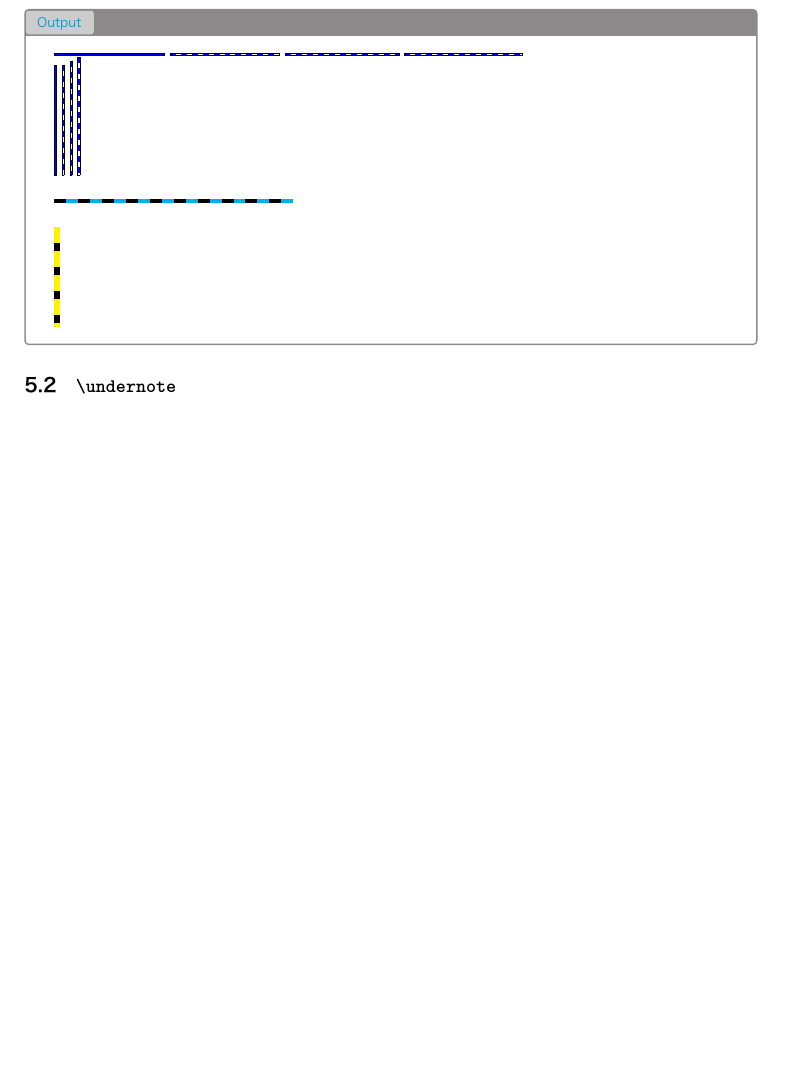
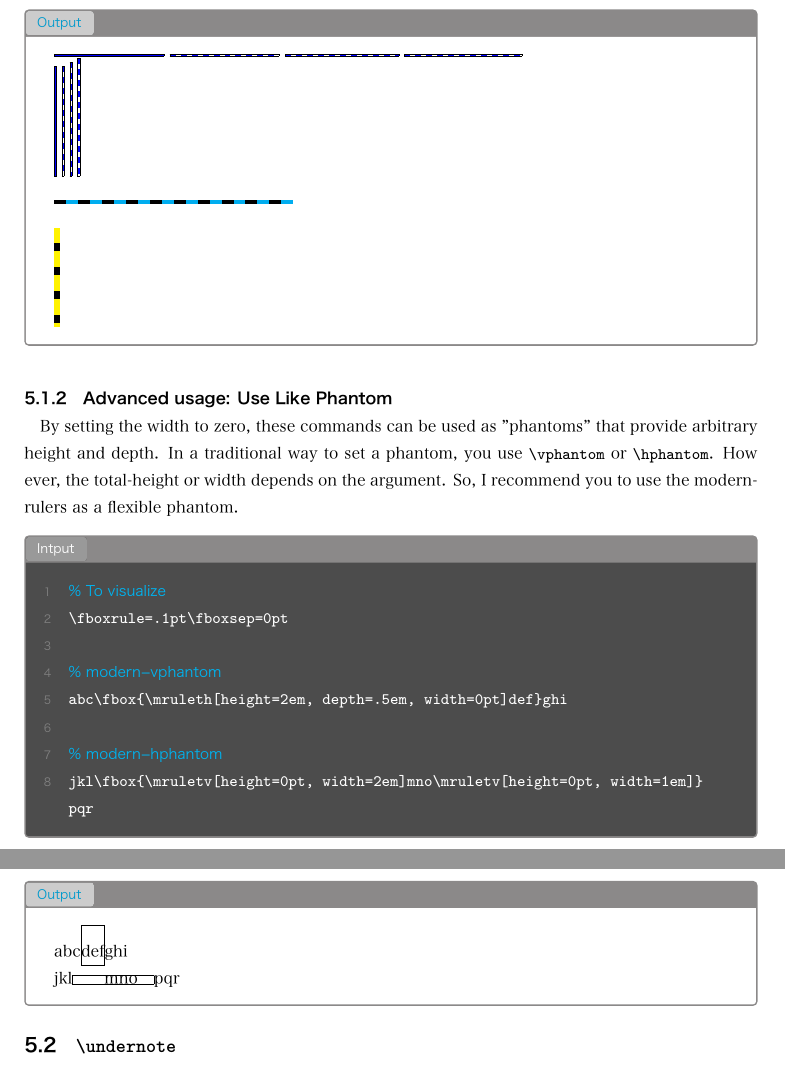
Before and after one commit to KKTeX/undernote, a LaTeX document (modernruler-doc.tex): part of page 6 of 22 before the commit and two parts of pages 6 and 7 of 23 after it, the two joined at a grey line, cut so that both start at the same text, the shorter picture padded with empty space. The pictures show the PDF file modernruler-doc.pdf that the author committed with the source.

Commit message:
2026/01/25 04:12

```diff
--- a/modernruler-doc.tex
+++ b/modernruler-doc.tex
@@ -236,6 +237,32 @@ The outputs are as follows:
 
   % Vertical: Warning Pattern (Yellow and Black)
   \mruletv[width=3pt, height=50pt, dash=true, dash-len=8pt, gap-len=4pt, color=yellow, gap-color=black]
+\end{OutPut}
+
+\subsubsection{Advanced usage: Use Like Phantom}
+By setting the width to zero, these commands can be used as "phantoms" that provide arbitrary height and depth.
+In a traditional way to set a phantom, you use \verb|\vphantom| or \verb|\hphantom|. How ever, the total-height or width depends on the argument. So, I recommend you to use the modern-rulers as a flexible phantom.
+
+\begin{SourceCode}{Intput}{TeX}
+  % To visualize
+  \fboxrule=.1pt\fboxsep=0pt
+
+  % modern-vphantom
+  abc\fbox{\mruleth[height=2em, depth=.5em, width=0pt]def}ghi
+
+  % modern-hphantom
+  jkl\fbox{\mruletv[height=0pt, width=2em]mno\mruletv[height=0pt, width=1em]}pqr
+\end{SourceCode}
+
+\begin{OutPut}{Output}
+  % To visualize
+  \fboxrule=.1pt\fboxsep=0pt
+
+  % modern-vphantom
+  abc\fbox{\mruleth[height=2em, depth=.5em, width=0pt]def}ghi
+
+  % modern-hphantom
+  jkl\fbox{\mruletv[height=0pt, width=2em]mno\mruletv[height=0pt, width=1em]}pqr
 \end{OutPut}
 
 \subsection{\texttt{\textbackslash undernote}}
```
Also changed, not shown: modernruler.sty (+2 -2 lines), test.tex (+4 -2 lines), README.md, modernruler-doc.pdf, test.pdf, modernruler-doc.tex (7 more changed lines), 1 other file.
